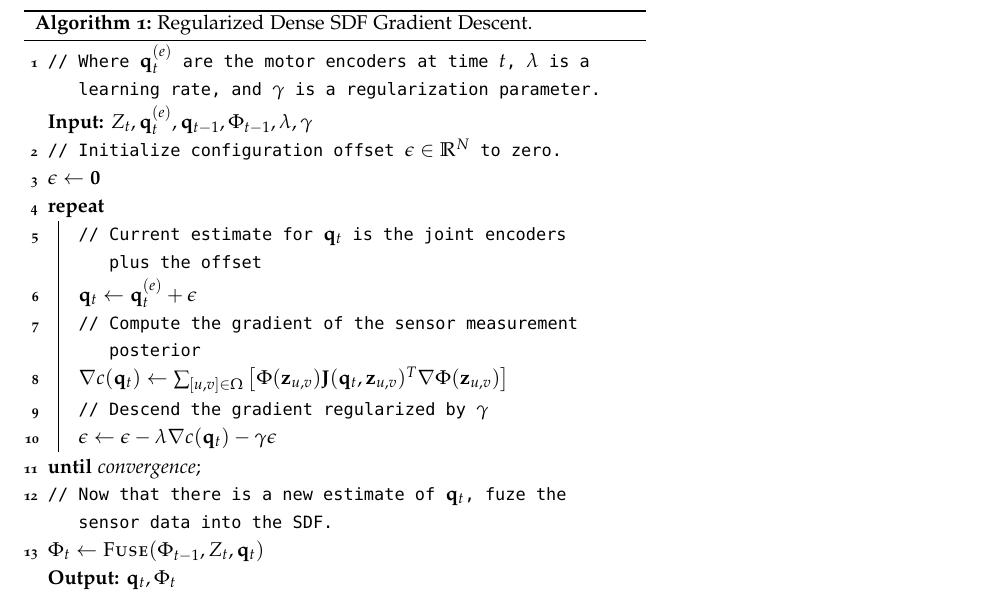
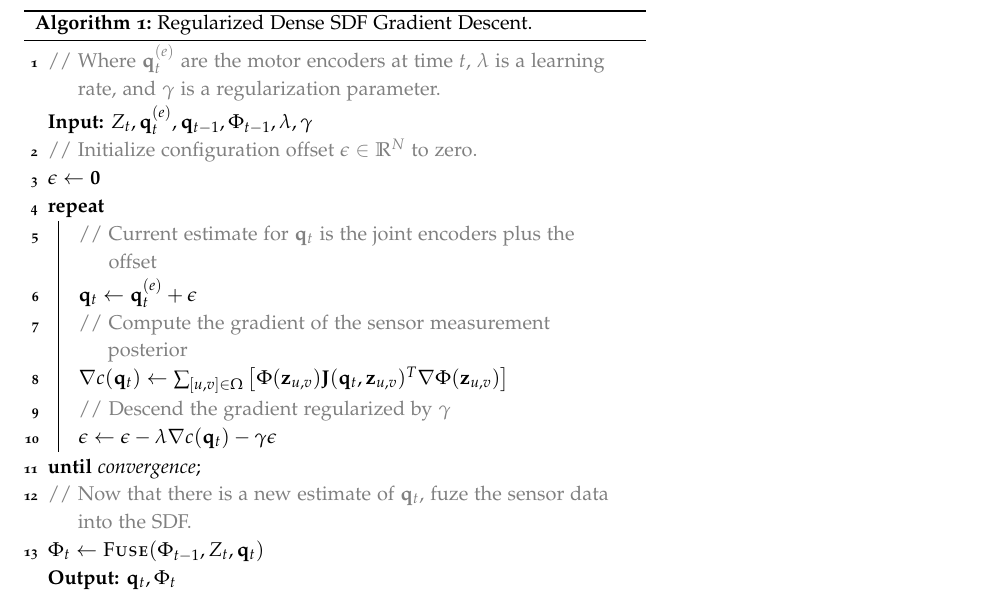
Before and after one commit to mklingen/ThesisProposal, a LaTeX thesis (Proposal.tex): part of page 23 of 30, cut so that both start at the same text. Compiled offline with pdfLaTeX.

Commit message:
just a status update for this week

```diff
--- a/Proposal.tex
+++ b/Proposal.tex
@@ -36,7 +36,9 @@
 
 \usepackage{fancyvrb} % Allows customization of verbatim environments
 \fvset{fontsize=\normalsize} % The font size of all verbatim text can be changed here
-\usepackage[norelsize, linesnumbered, ruled, lined, boxed, commentsnumbered]{algorithm2e}
+\usepackage[vlined, linesnumbered, ruled, lined, boxed, commentsnumbered]{algorithm2e}
+\newcommand\mycommfont[1]{\textcolor{gray}{#1}}
+\SetCommentSty{mycommfont}
 \usepackage{xspace} % Used for printing a trailing space better than using a tilde (~) using the \xspace command
 \usepackage{amsmath}
 \newcommand{\blankpage}{\newpage\hbox{}\thispagestyle{empty}\newpage} % Command to insert a blank page
```
